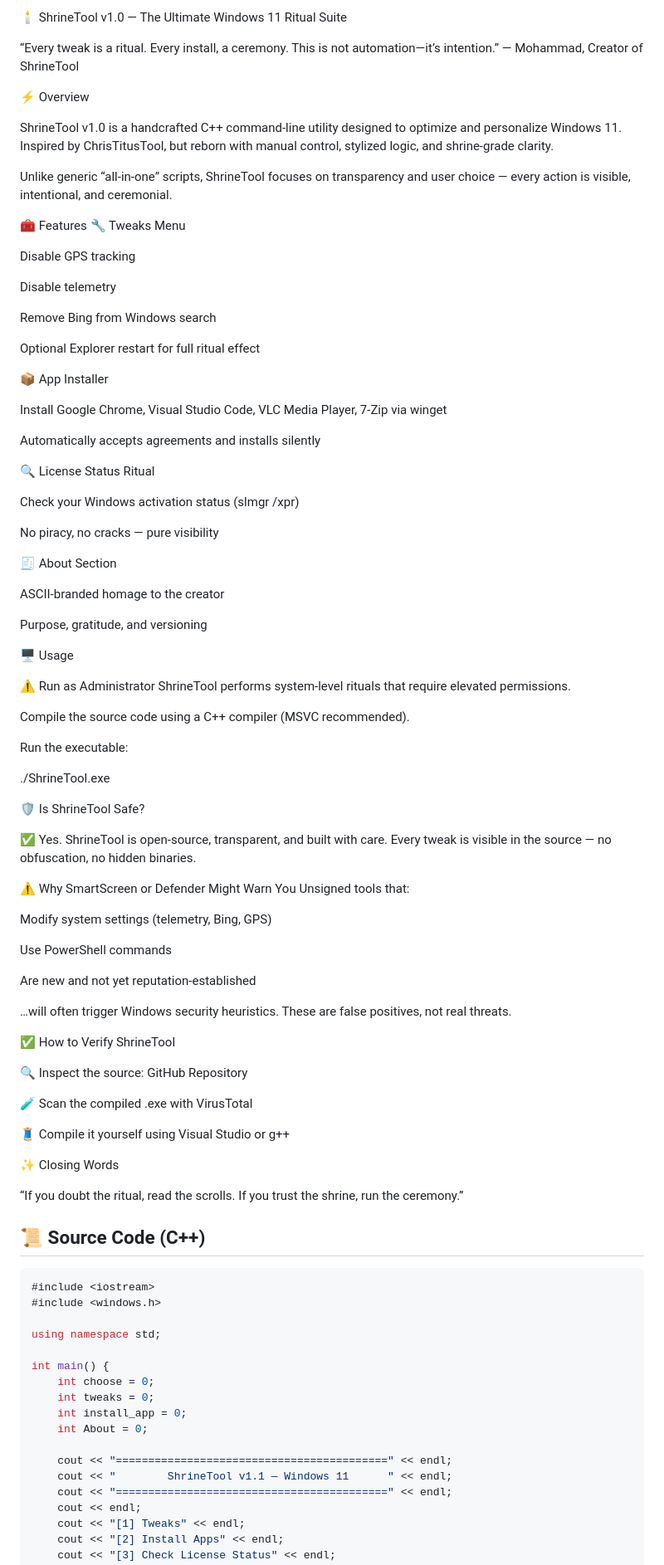
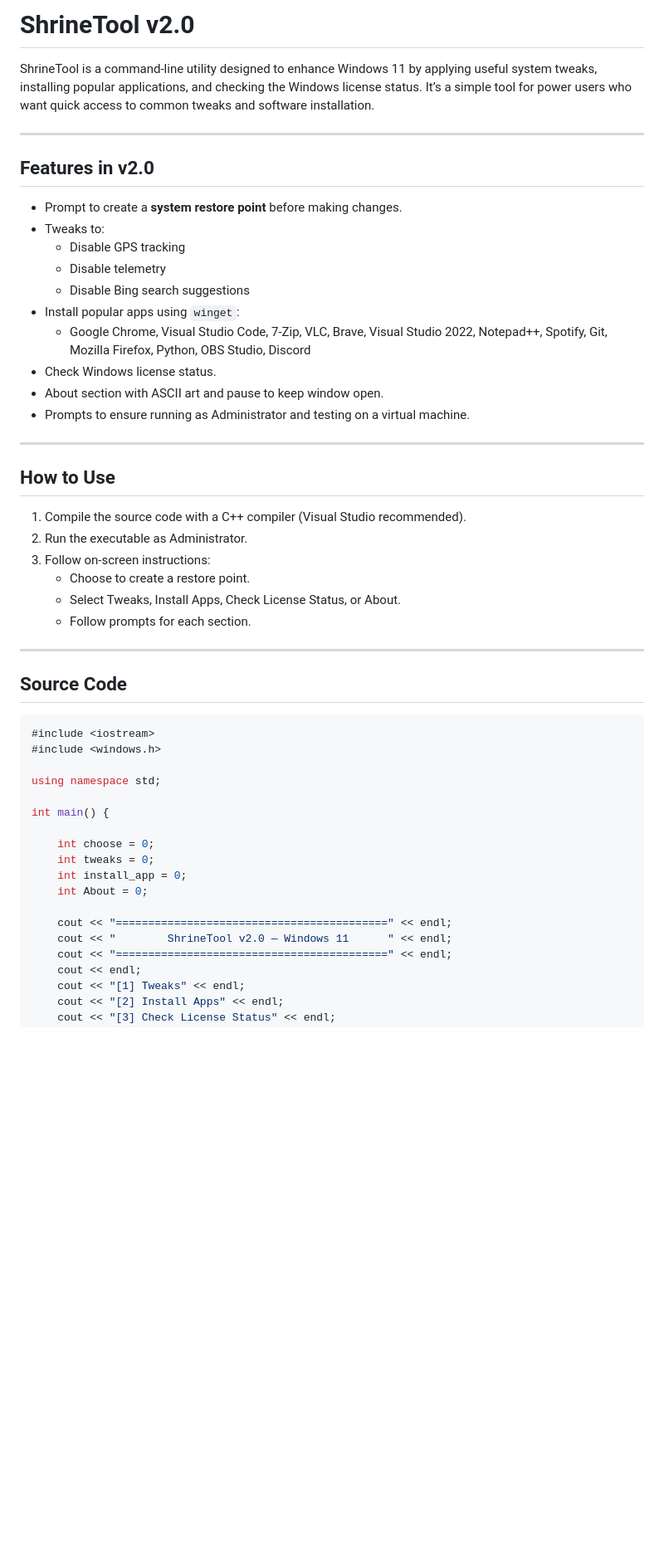
Before and after one commit to mohammad-arch-svg/Ultimate-Tool-for-Windows-11, a Markdown page: README.md, the part around one of its changes. Shown at 83% size. Drawn GitHub-style; blank space fills up the shorter version.

````diff
--- a/README.md
+++ b/README.md
@@ -1,84 +1,36 @@
-🕯️ ShrineTool v1.0 — The Ultimate Windows 11 Ritual Suite
+# ShrineTool v2.0
 
-“Every tweak is a ritual. Every install, a ceremony. This is not automation—it’s intention.”
-— Mohammad, Creator of ShrineTool
+ShrineTool is a command-line utility designed to enhance Windows 11 by applying useful system tweaks, installing popular applications, and checking the Windows license status. It’s a simple tool for power users who want quick access to common tweaks and software installation.
 
-⚡ Overview
+---
 
-ShrineTool v1.0 is a handcrafted C++ command-line utility designed to optimize and personalize Windows 11.
-Inspired by ChrisTitusTool, but reborn with manual control, stylized logic, and shrine-grade clarity.
+## Features in v2.0
 
-Unlike generic “all-in-one” scripts, ShrineTool focuses on transparency and user choice — every action is visible, intentional, and ceremonial.
+- Prompt to create a **system restore point** before making changes.
+- Tweaks to:
+  - Disable GPS tracking
+  - Disable telemetry
+  - Disable Bing search suggestions
+- Install popular apps using `winget`:
+  - Google Chrome, Visual Studio Code, 7-Zip, VLC, Brave, Visual Studio 2022, Notepad++, Spotify, Git, Mozilla Firefox, Python, OBS Studio, Discord
+- Check Windows license status.
+- About section with ASCII art and pause to keep window open.
+- Prompts to ensure running as Administrator and testing on a virtual machine.
 
-🧰 Features
-🔧 Tweaks Menu
+---
 
-Disable GPS tracking
+## How to Use
 
-Disable telemetry
+1. Compile the source code with a C++ compiler (Visual Studio recommended).
+2. Run the executable as Administrator.
+3. Follow on-screen instructions:
+   - Choose to create a restore point.
+   - Select Tweaks, Install Apps, Check License Status, or About.
+   - Follow prompts for each section.
 
-Remove Bing from Windows search
+---
 
-Optional Explorer restart for full ritual effect
-
-📦 App Installer
-
-Install Google Chrome, Visual Studio Code, VLC Media Player, 7-Zip via winget
-
-Automatically accepts agreements and installs silently
-
-🔍 License Status Ritual
-
-Check your Windows activation status (slmgr /xpr)
-
-No piracy, no cracks — pure visibility
-
-🧾 About Section
-
-ASCII-branded homage to the creator
-
-Purpose, gratitude, and versioning
-
-🖥️ Usage
-
-⚠️ Run as Administrator
-ShrineTool performs system-level rituals that require elevated permissions.
-
-Compile the source code using a C++ compiler (MSVC recommended).
-
-Run the executable:
-
-./ShrineTool.exe
-
-🛡️ Is ShrineTool Safe?
-
-✅ Yes. ShrineTool is open-source, transparent, and built with care. Every tweak is visible in the source — no obfuscation, no hidden binaries.
-
-⚠️ Why SmartScreen or Defender Might Warn You
-Unsigned tools that:
-
-Modify system settings (telemetry, Bing, GPS)
-
-Use PowerShell commands
-
-Are new and not yet reputation-established
-
-…will often trigger Windows security heuristics. These are false positives, not real threats.
-
-✅ How to Verify ShrineTool
-
-🔍 Inspect the source: GitHub Repository
-
-🧪 Scan the compiled .exe with VirusTotal
-
-🧵 Compile it yourself using Visual Studio or g++
-
-✨ Closing Words
-
-“If you doubt the ritual, read the scrolls.
-If you trust the shrine, run the ceremony.”
-
-## 📜 Source Code (C++)
+## Source Code
 
 ```cpp
 #include <iostream>
@@ -87,13 +39,14 @@ If you trust the shrine, run the ceremony.”
 using namespace std;
 
 int main() {
+
     int choose = 0;
     int tweaks = 0;
     int install_app = 0;
     int About = 0;
 
     cout << "==========================================" << endl;
-    cout << "        ShrineTool v1.1 — Windows 11      " << endl;
+    cout << "        ShrineTool v2.0 — Windows 11      " << endl;
     cout << "==========================================" << endl;
     cout << endl;
     cout << "[1] Tweaks" << endl;
````
Also changed, not shown: other parts of README.md (+80 -5 lines).
